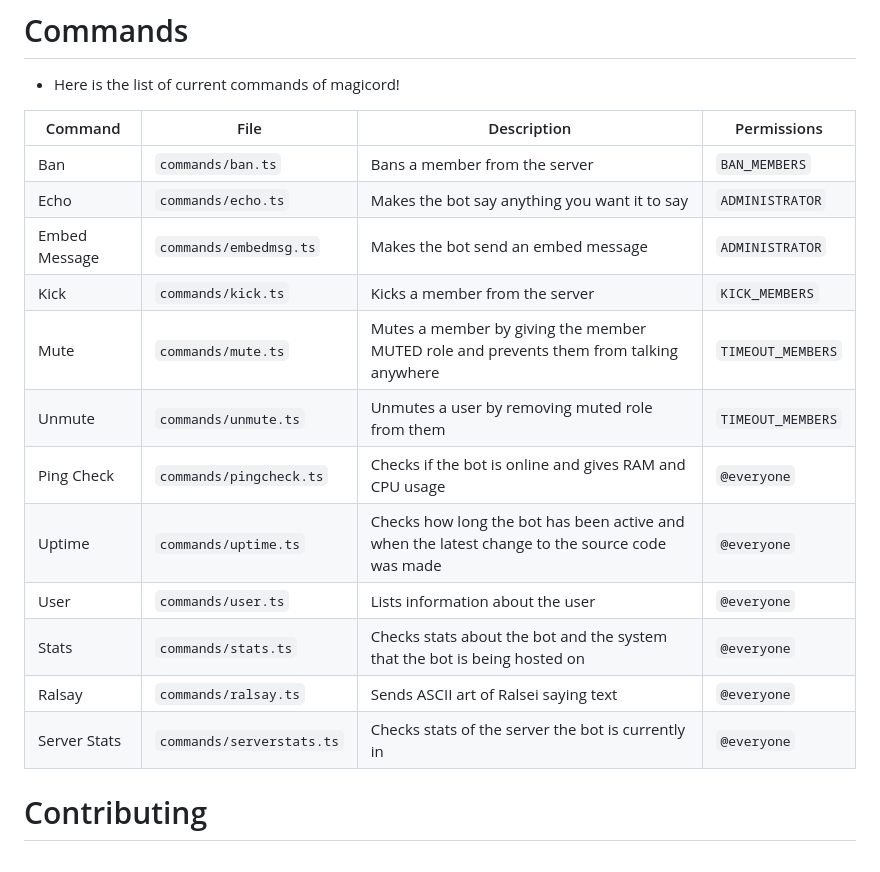
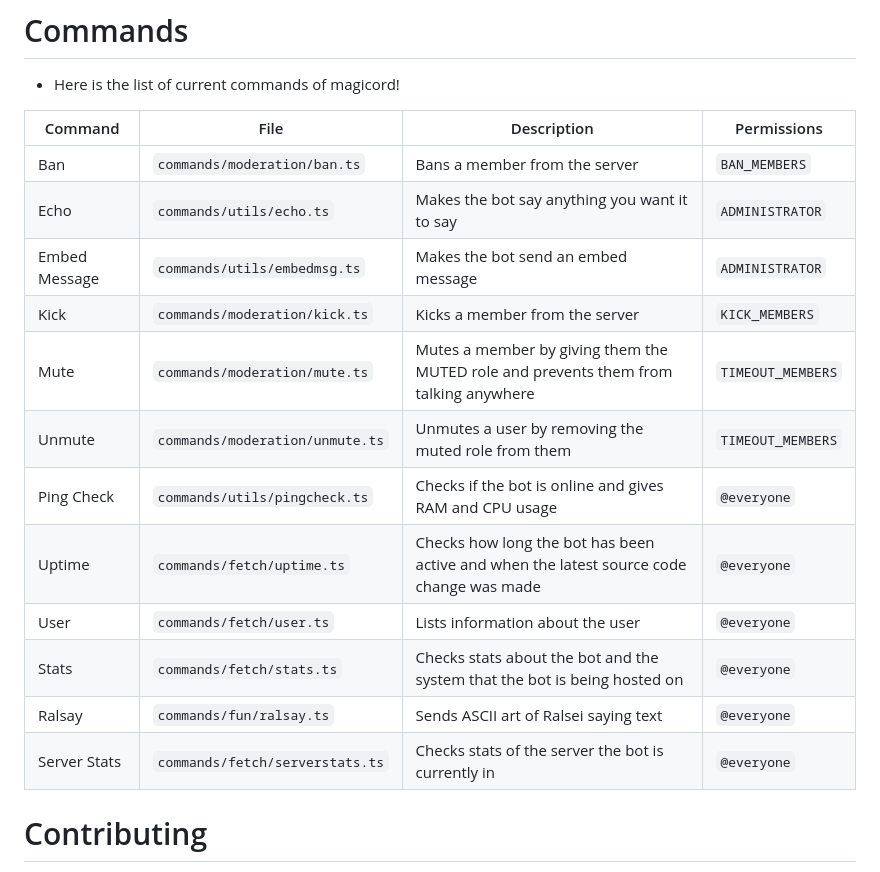
Before and after one commit to Bikoil/Magicord, a Markdown page: README.md, the part around the change. Drawn GitHub-style.

Commit message:
Fixed command location

```diff
--- a/README.md
+++ b/README.md
@@ -42,20 +42,21 @@ __NOTE THAT MOST OF THESE FEATURES HAVE NOT BEEN IMPLEMENTED YET__
 # Commands
 - Here is the list of current commands of magicord!
 
-| Command      | File                        | Description                                                                                   | Permissions       |
-|--------------|-----------------------------|-----------------------------------------------------------------------------------------------|-------------------|
-| Ban          | `commands/ban.ts`            | Bans a member from the server                                                                  | `BAN_MEMBERS`     |
-| Echo         | `commands/echo.ts`           | Makes the bot say anything you want it to say                                                  | `ADMINISTRATOR`   |
-| Embed Message| `commands/embedmsg.ts`       | Makes the bot send an embed message                                                            | `ADMINISTRATOR`   |
-| Kick         | `commands/kick.ts`           | Kicks a member from the server                                                                 | `KICK_MEMBERS`    |
-| Mute         | `commands/mute.ts`           | Mutes a member by giving the member MUTED role and prevents them from talking anywhere         | `TIMEOUT_MEMBERS` |
-| Unmute       | `commands/unmute.ts`         | Unmutes a user by removing muted role from them                                                | `TIMEOUT_MEMBERS` |
-| Ping Check   | `commands/pingcheck.ts`      | Checks if the bot is online and gives RAM and CPU usage                                        | `@everyone`       |
-| Uptime       | `commands/uptime.ts`         | Checks how long the bot has been active and when the latest change to the source code was made | `@everyone`       |
-| User         | `commands/user.ts`           | Lists information about the user                                                               | `@everyone`       |
-| Stats        | `commands/stats.ts`          | Checks stats about the bot and the system that the bot is being hosted on                      | `@everyone`       |
-| Ralsay       | `commands/ralsay.ts`         | Sends ASCII art of Ralsei saying text                                                          | `@everyone`       |
-| Server Stats | `commands/serverstats.ts`    | Checks stats of the server the bot is currently in                                             | `@everyone`       |
+| Command      | File                                 | Description                                                                 | Permissions       |
+|--------------|--------------------------------------|-----------------------------------------------------------------------------|-------------------|
+| Ban          | `commands/moderation/ban.ts`         | Bans a member from the server                                                | `BAN_MEMBERS`     |
+| Echo         | `commands/utils/echo.ts`             | Makes the bot say anything you want it to say                                | `ADMINISTRATOR`   |
+| Embed Message| `commands/utils/embedmsg.ts`         | Makes the bot send an embed message                                          | `ADMINISTRATOR`   |
+| Kick         | `commands/moderation/kick.ts`        | Kicks a member from the server                                               | `KICK_MEMBERS`    |
+| Mute         | `commands/moderation/mute.ts`        | Mutes a member by giving them the MUTED role and prevents them from talking anywhere | `TIMEOUT_MEMBERS` |
+| Unmute       | `commands/moderation/unmute.ts`      | Unmutes a user by removing the muted role from them                          | `TIMEOUT_MEMBERS` |
+| Ping Check   | `commands/utils/pingcheck.ts`        | Checks if the bot is online and gives RAM and CPU usage                      | `@everyone`       |
+| Uptime       | `commands/fetch/uptime.ts`           | Checks how long the bot has been active and when the latest source code change was made | `@everyone`  |
+| User         | `commands/fetch/user.ts`             | Lists information about the user                                             | `@everyone`       |
+| Stats        | `commands/fetch/stats.ts`            | Checks stats about the bot and the system that the bot is being hosted on    | `@everyone`       |
+| Ralsay       | `commands/fun/ralsay.ts`             | Sends ASCII art of Ralsei saying text                                        | `@everyone`       |
+| Server Stats | `commands/fetch/serverstats.ts`      | Checks stats of the server the bot is currently in                           | `@everyone`       |
+
 
 # Contributing
 
```
